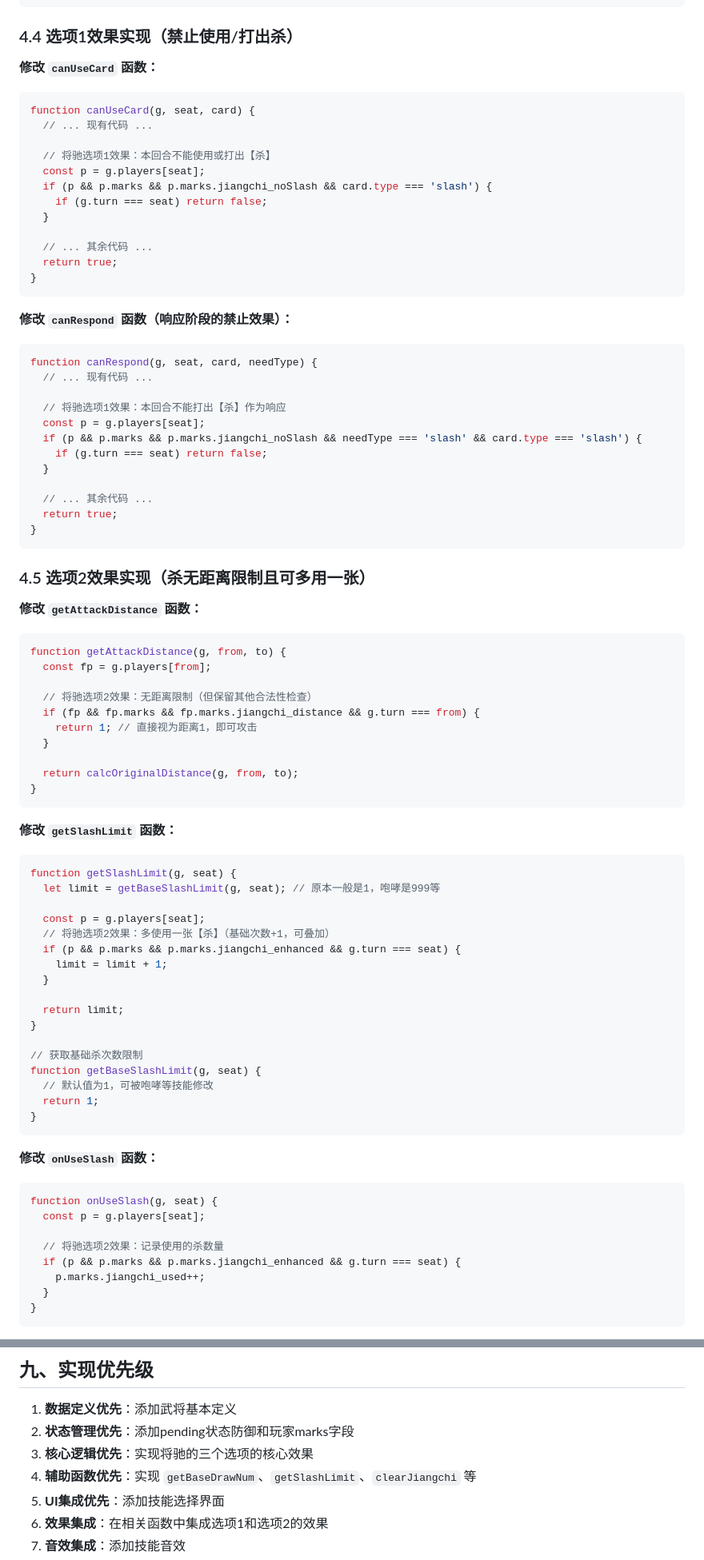
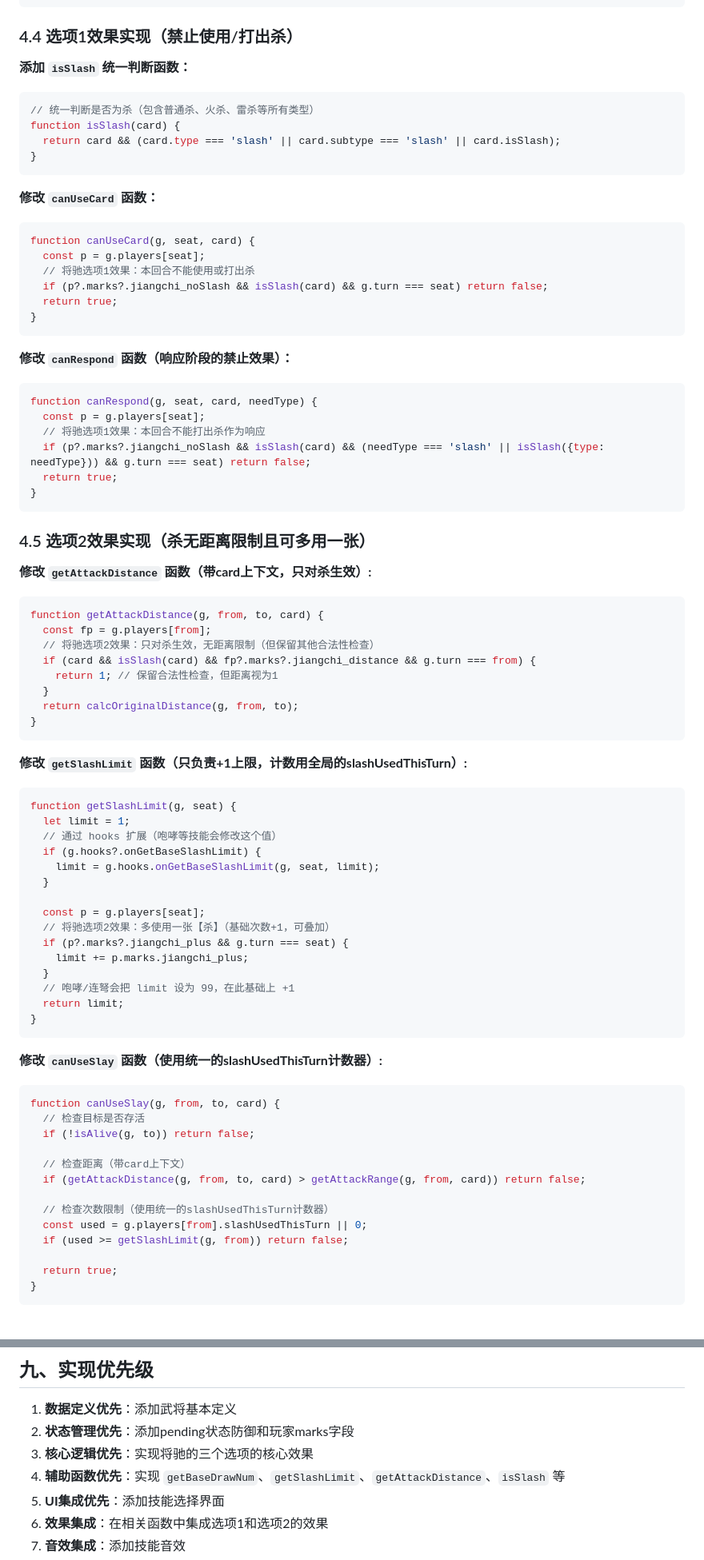
Before and after one commit to zjc-taikutu/my-sanguosha, a Markdown page: caozhang_design.md, 2 parts joined by grey strips. Shown at 80% size. GitHub-like rendering.

````diff
--- a/caozhang_design.md
+++ b/caozhang_design.md
@@ -210,18 +177,20 @@ function getBaseDrawNum(g, seat) {
 
 ### 4.4 选项1效果实现（禁止使用/打出杀）
 
+**添加 `isSlash` 统一判断函数：**
+```javascript
+// 统一判断是否为杀（包含普通杀、火杀、雷杀等所有类型）
+function isSlash(card) {
+  return card && (card.type === 'slash' || card.subtype === 'slash' || card.isSlash);
+}
+```
+
 **修改 `canUseCard` 函数：**
 ```javascript
 function canUseCard(g, seat, card) {
-  // ... 现有代码 ...
-
-  // 将驰选项1效果：本回合不能使用或打出【杀】
   const p = g.players[seat];
-  if (p && p.marks && p.marks.jiangchi_noSlash && card.type === 'slash') {
-    if (g.turn === seat) return false;
-  }
-
-  // ... 其余代码 ...
+  // 将驰选项1效果：本回合不能使用或打出杀
+  if (p?.marks?.jiangchi_noSlash && isSlash(card) && g.turn === seat) return false;
   return true;
 }
 ```
@@ -229,65 +198,60 @@ function canUseCard(g, seat, card) {
 **修改 `canRespond` 函数（响应阶段的禁止效果）：**
 ```javascript
 function canRespond(g, seat, card, needType) {
-  // ... 现有代码 ...
-
-  // 将驰选项1效果：本回合不能打出【杀】作为响应
   const p = g.players[seat];
-  if (p && p.marks && p.marks.jiangchi_noSlash && needType === 'slash' && card.type === 'slash') {
-    if (g.turn === seat) return false;
-  }
-
-  // ... 其余代码 ...
+  // 将驰选项1效果：本回合不能打出杀作为响应
+  if (p?.marks?.jiangchi_noSlash && isSlash(card) && (needType === 'slash' || isSlash({type: needType})) && g.turn === seat) return false;
   return true;
 }
 ```
 
 ### 4.5 选项2效果实现（杀无距离限制且可多用一张）
 
-**修改 `getAttackDistance` 函数：**
+**修改 `getAttackDistance` 函数（带card上下文，只对杀生效）:**
 ```javascript
-function getAttackDistance(g, from, to) {
+function getAttackDistance(g, from, to, card) {
   const fp = g.players[from];
-
-  // 将驰选项2效果：无距离限制（但保留其他合法性检查）
-  if (fp && fp.marks && fp.marks.jiangchi_distance && g.turn === from) {
-    return 1; // 直接视为距离1，即可攻击
+  // 将驰选项2效果：只对杀生效，无距离限制（但保留其他合法性检查）
+  if (card && isSlash(card) && fp?.marks?.jiangchi_distance && g.turn === from) {
+    return 1; // 保留合法性检查，但距离视为1
   }
-
   return calcOriginalDistance(g, from, to);
 }
 ```
 
-**修改 `getSlashLimit` 函数：**
+**修改 `getSlashLimit` 函数（只负责+1上限，计数用全局的slashUsedThisTurn）:**
 ```javascript
 function getSlashLimit(g, seat) {
-  let limit = getBaseSlashLimit(g, seat); // 原本一般是1，咆哮是999等
+  let limit = 1;
+  // 通过 hooks 扩展（咆哮等技能会修改这个值）
+  if (g.hooks?.onGetBaseSlashLimit) {
+    limit = g.hooks.onGetBaseSlashLimit(g, seat, limit);
+  }
 
   const p = g.players[seat];
   // 将驰选项2效果：多使用一张【杀】（基础次数+1，可叠加）
-  if (p && p.marks && p.marks.jiangchi_enhanced && g.turn === seat) {
-    limit = limit + 1;
+  if (p?.marks?.jiangchi_plus && g.turn === seat) {
+    limit += p.marks.jiangchi_plus;
   }
-
+  // 咆哮/连弩会把 limit 设为 99，在此基础上 +1
   return limit;
-}
-
-// 获取基础杀次数限制
-function getBaseSlashLimit(g, seat) {
-  // 默认值为1，可被咆哮等技能修改
-  return 1;
 }
 ```
 
-**修改 `onUseSlash` 函数：**
+**修改 `canUseSlay` 函数（使用统一的slashUsedThisTurn计数器）:**
 ```javascript
-function onUseSlash(g, seat) {
-  const p = g.players[seat];
+function canUseSlay(g, from, to, card) {
+  // 检查目标是否存活
+  if (!isAlive(g, to)) return false;
 
-  // 将驰选项2效果：记录使用的杀数量
-  if (p && p.marks && p.marks.jiangchi_enhanced && g.turn === seat) {
-    p.marks.jiangchi_used++;
-  }
+  // 检查距离（带card上下文）
+  if (getAttackDistance(g, from, to, card) > getAttackRange(g, from, card)) return false;
+
+  // 检查次数限制（使用统一的slashUsedThisTurn计数器）
+  const used = g.players[from].slashUsedThisTurn || 0;
+  if (used >= getSlashLimit(g, from)) return false;
+
+  return true;
 }
 ```
 
@@ -428,7 +376,7 @@ const SKILL_SOUNDS = {
 1. **数据定义优先**：添加武将基本定义
 2. **状态管理优先**：添加pending状态防御和玩家marks字段
 3. **核心逻辑优先**：实现将驰的三个选项的核心效果
-4. **辅助函数优先**：实现 `getBaseDrawNum`、`getSlashLimit`、`clearJiangchi` 等
+4. **辅助函数优先**：实现 `getBaseDrawNum`、`getSlashLimit`、`getAttackDistance`、`isSlash` 等
 5. **UI集成优先**：添加技能选择界面
 6. **效果集成**：在相关函数中集成选项1和选项2的效果
 7. **音效集成**：添加技能音效
````
Also changed, not shown: other parts of caozhang_design.md (+144 -178 lines).
